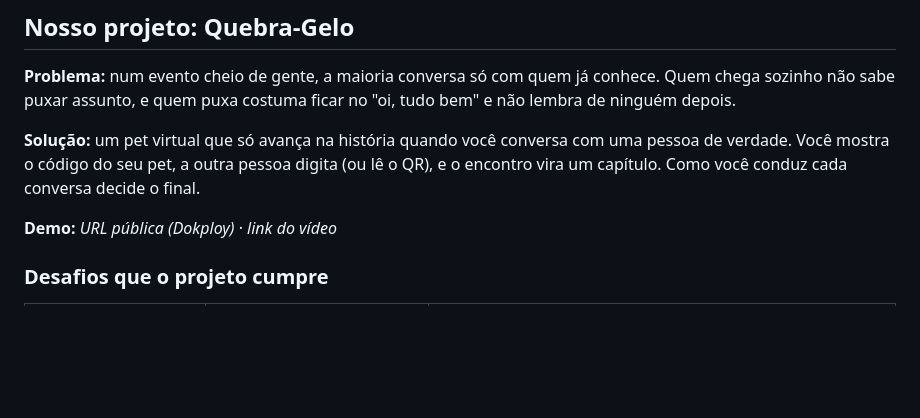
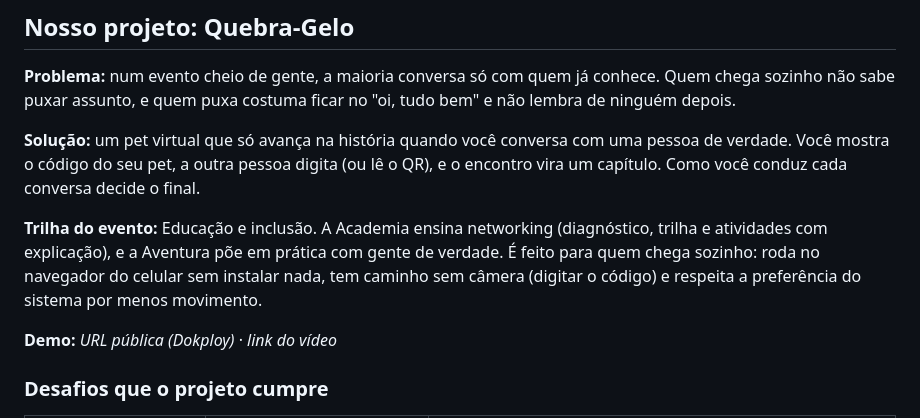
Before and after one commit to JulioAkaminee/devday-hackathon, a Markdown page: README.md, the part around the change. Drawn GitHub-style; blank space fills up the shorter version.

Commit message:
Registre a trilha do evento: Educação e inclusão

```diff
--- a/README.md
+++ b/README.md
@@ -54,6 +54,11 @@ não sabe puxar assunto, e quem puxa costuma ficar no "oi, tudo bem" e não lemb
 **Solução:** um pet virtual que só avança na história quando você conversa com uma pessoa de verdade.
 Você mostra o código do seu pet, a outra pessoa digita (ou lê o QR), e o encontro vira um capítulo.
 Como você conduz cada conversa decide o final.
+
+**Trilha do evento:** Educação e inclusão. A Academia ensina networking (diagnóstico, trilha e
+atividades com explicação), e a Aventura põe em prática com gente de verdade. É feito para quem chega
+sozinho: roda no navegador do celular sem instalar nada, tem caminho sem câmera (digitar o código) e
+respeita a preferência do sistema por menos movimento.
 
 **Demo:** _URL pública (Dokploy)_ · _link do vídeo_
 
```
Also changed, not shown: docs/ENTREGA.md (+1 -1 lines).
